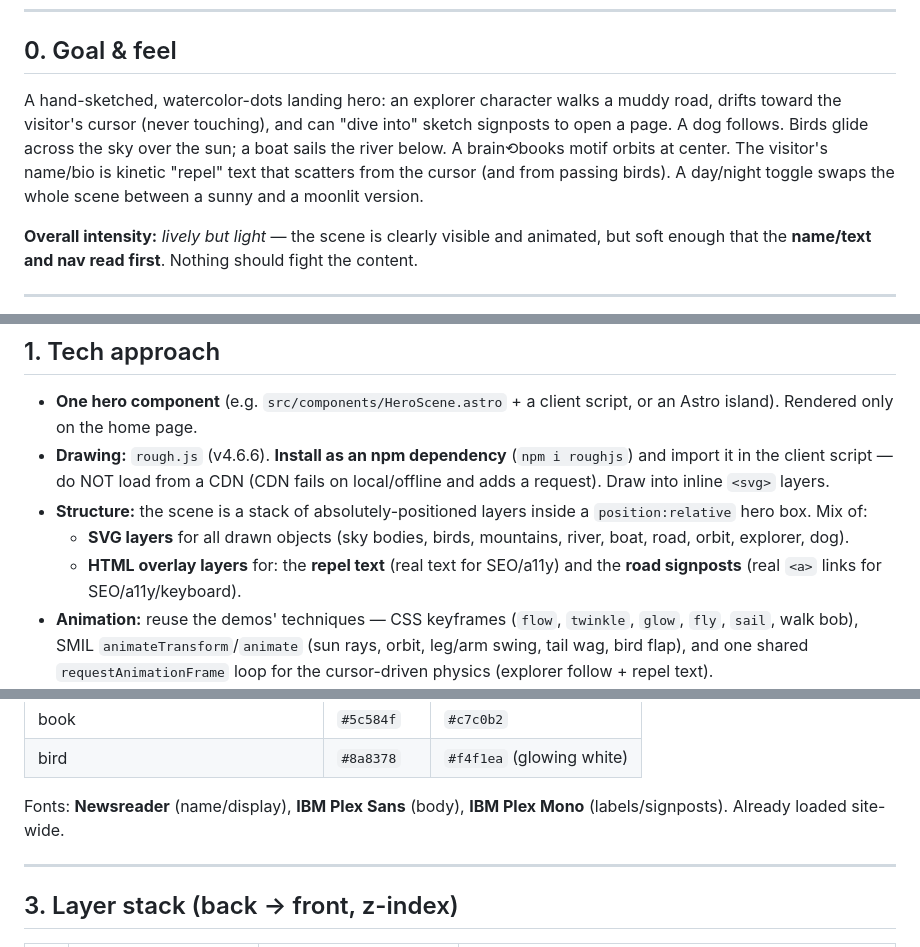
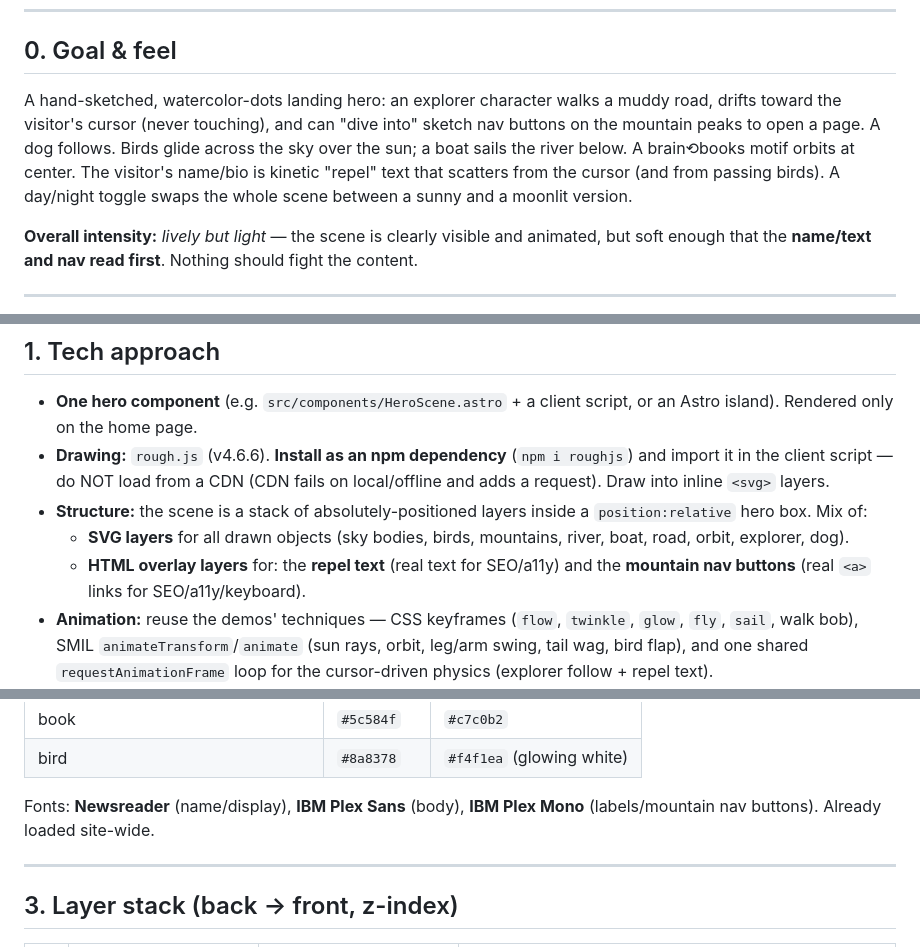
Before and after one commit to docAlnahiyan/docAlnahiyan.github.io, a Markdown page: design-reference/landing-scene-spec.md, 3 parts joined by grey strips. GitHub-like rendering.

```diff
--- a/design-reference/landing-scene-spec.md
+++ b/design-reference/landing-scene-spec.md
@@ -12,7 +12,7 @@
 
 ## 0. Goal & feel
 
-A hand-sketched, watercolor-dots landing hero: an explorer character walks a muddy road, drifts toward the visitor's cursor (never touching), and can "dive into" sketch signposts to open a page. A dog follows. Birds glide across the sky over the sun; a boat sails the river below. A brain⟲books motif orbits at center. The visitor's name/bio is kinetic "repel" text that scatters from the cursor (and from passing birds). A day/night toggle swaps the whole scene between a sunny and a moonlit version.
+A hand-sketched, watercolor-dots landing hero: an explorer character walks a muddy road, drifts toward the visitor's cursor (never touching), and can "dive into" sketch nav buttons on the mountain peaks to open a page. A dog follows. Birds glide across the sky over the sun; a boat sails the river below. A brain⟲books motif orbits at center. The visitor's name/bio is kinetic "repel" text that scatters from the cursor (and from passing birds). A day/night toggle swaps the whole scene between a sunny and a moonlit version.
 
 **Overall intensity:** *lively but light* — the scene is clearly visible and animated, but soft enough that the **name/text and nav read first**. Nothing should fight the content.
 
@@ -24,7 +24,7 @@ A hand-sketched, watercolor-dots landing hero: an explorer character walks a mud
 - **Drawing:** `rough.js` (v4.6.6). **Install as an npm dependency** (`npm i roughjs`) and import it in the client script — do NOT load from a CDN (CDN fails on local/offline and adds a request). Draw into inline `<svg>` layers.
 - **Structure:** the scene is a stack of absolutely-positioned layers inside a `position:relative` hero box. Mix of:
   - **SVG layers** for all drawn objects (sky bodies, birds, mountains, river, boat, road, orbit, explorer, dog).
-  - **HTML overlay layers** for: the **repel text** (real text for SEO/a11y) and the **road signposts** (real `<a>` links for SEO/a11y/keyboard).
+  - **HTML overlay layers** for: the **repel text** (real text for SEO/a11y) and the **mountain nav buttons** (real `<a>` links for SEO/a11y/keyboard).
 - **Animation:** reuse the demos' techniques — CSS keyframes (`flow`, `twinkle`, `glow`, `fly`, `sail`, walk bob), SMIL `animateTransform`/`animate` (sun rays, orbit, leg/arm swing, tail wag, bird flap), and one shared `requestAnimationFrame` loop for the cursor-driven physics (explorer follow + repel text).
 - **Hero height:** `min(85vh, …)` — about **85% of the viewport**, so the next section peeks up and invites scrolling. Keep a sensible min-height (~560px) so it never collapses.
 - **Responsiveness:** the scene scales with the hero. Use SVG `viewBox` with `preserveAspectRatio` so drawn objects scale; position HTML overlays in `%`. Design reference canvas: **1440 × 760**. All coordinates below are given as **% of the hero box** (x from left, y from top) unless noted.
@@ -50,7 +50,7 @@ Use the site's existing clay tokens. Day = light theme, Night = dark theme. Obje
 | book | `#5c584f` | `#c7c0b2` |
 | bird | `#8a8378` | `#f4f1ea` (glowing white) |
 
-Fonts: **Newsreader** (name/display), **IBM Plex Sans** (body), **IBM Plex Mono** (labels/signposts). Already loaded site-wide.
+Fonts: **Newsreader** (name/display), **IBM Plex Sans** (body), **IBM Plex Mono** (labels/mountain nav buttons). Already loaded site-wide.
 
 ---
 
```
Also changed, not shown: other parts of design-reference/landing-scene-spec.md (+4 -4 lines).
